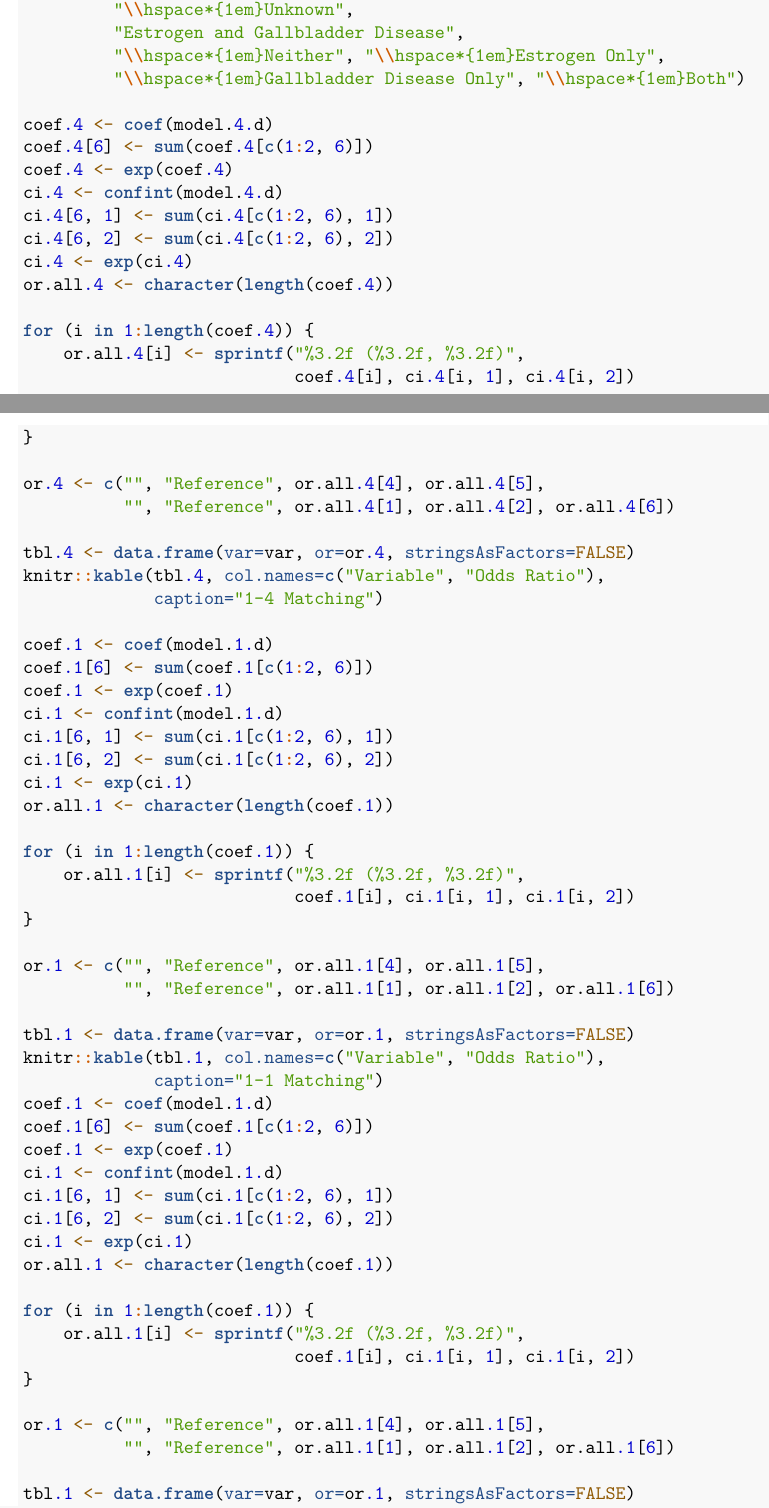
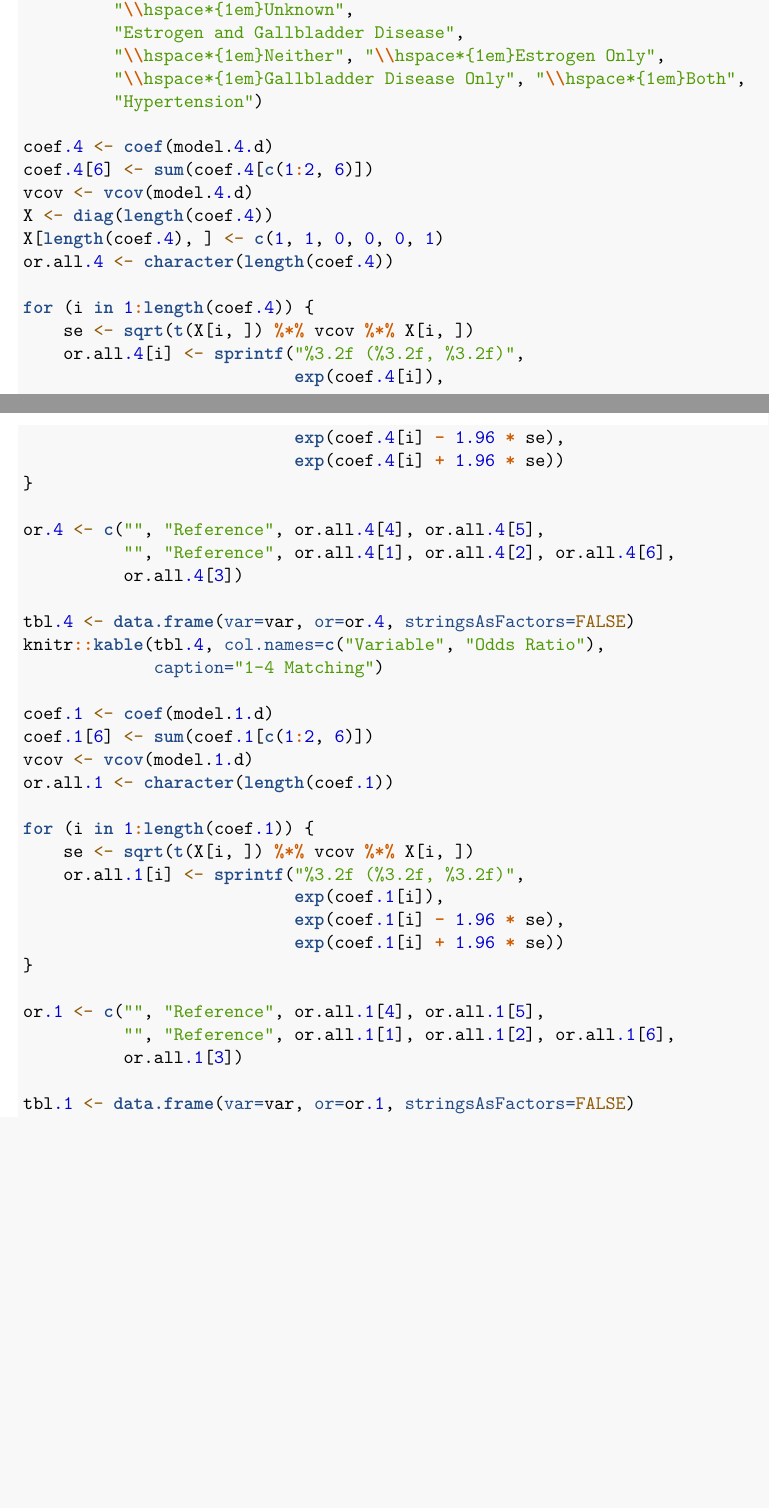
Before and after one commit to Jacobcvt12/biostat_654, an R Markdown document (Homework 2/hw2.Rmd): two parts of pages 9 and 10 of 10, joined at a grey line, cut so that both start at the same text, the shorter picture padded with empty space. Rendered offline with R 4.5, knitr and Pandoc, then LaTeX, with nearby package versions; some code elsewhere in the file could not run offline.

Commit message:
Fix calculation of confidence intervals

```diff
--- a/Homework 2/hw2.Rmd
+++ b/Homework 2/hw2.Rmd
@@ -431,24 +430,27 @@ var <- c("Obesity", "\\hspace*{1em}Not Obese", "\\hspace*{1em}Obese",
          "\\hspace*{1em}Unknown",
          "Estrogen and Gallbladder Disease",
          "\\hspace*{1em}Neither", "\\hspace*{1em}Estrogen Only",
-         "\\hspace*{1em}Gallbladder Disease Only", "\\hspace*{1em}Both")
+         "\\hspace*{1em}Gallbladder Disease Only", "\\hspace*{1em}Both",
+         "Hypertension")
 
 coef.4 <- coef(model.4.d)
 coef.4[6] <- sum(coef.4[c(1:2, 6)])
-coef.4 <- exp(coef.4)
-ci.4 <- confint(model.4.d)
-ci.4[6, 1] <- sum(ci.4[c(1:2, 6), 1])
-ci.4[6, 2] <- sum(ci.4[c(1:2, 6), 2])
-ci.4 <- exp(ci.4)
+vcov <- vcov(model.4.d)
+X <- diag(length(coef.4))
+X[length(coef.4), ] <- c(1, 1, 0, 0, 0, 1)
 or.all.4 <- character(length(coef.4))
 
 for (i in 1:length(coef.4)) {
+    se <- sqrt(t(X[i, ]) %*% vcov %*% X[i, ])
     or.all.4[i] <- sprintf("%3.2f (%3.2f, %3.2f)",
-                           coef.4[i], ci.4[i, 1], ci.4[i, 2])
+                           exp(coef.4[i]),
+                           exp(coef.4[i] - 1.96 * se),
+                           exp(coef.4[i] + 1.96 * se))
 }
 
 or.4 <- c("", "Reference", or.all.4[4], or.all.4[5],
-          "", "Reference", or.all.4[1], or.all.4[2], or.all.4[6])
+          "", "Reference", or.all.4[1], or.all.4[2], or.all.4[6],
+          or.all.4[3])
 
 tbl.4 <- data.frame(var=var, or=or.4, stringsAsFactors=FALSE)
 knitr::kable(tbl.4, col.names=c("Variable", "Odds Ratio"),
@@ -456,40 +458,20 @@ knitr::kable(tbl.4, col.names=c("Variable", "Odds Ratio"),
 
 coef.1 <- coef(model.1.d)
 coef.1[6] <- sum(coef.1[c(1:2, 6)])
-coef.1 <- exp(coef.1)
-ci.1 <- confint(model.1.d)
-ci.1[6, 1] <- sum(ci.1[c(1:2, 6), 1])
-ci.1[6, 2] <- sum(ci.1[c(1:2, 6), 2])
-ci.1 <- exp(ci.1)
+vcov <- vcov(model.1.d)
 or.all.1 <- character(length(coef.1))
 
 for (i in 1:length(coef.1)) {
+    se <- sqrt(t(X[i, ]) %*% vcov %*% X[i, ])
     or.all.1[i] <- sprintf("%3.2f (%3.2f, %3.2f)",
-                           coef.1[i], ci.1[i, 1], ci.1[i, 2])
+                           exp(coef.1[i]),
+                           exp(coef.1[i] - 1.96 * se),
+                           exp(coef.1[i] + 1.96 * se))
 }
 
 or.1 <- c("", "Reference", or.all.1[4], or.all.1[5],
-          "", "Reference", or.all.1[1], or.all.1[2], or.all.1[6])
-
-tbl.1 <- data.frame(var=var, or=or.1, stringsAsFactors=FALSE)
-knitr::kable(tbl.1, col.names=c("Variable", "Odds Ratio"),
-             caption="1-1 Matching")
-coef.1 <- coef(model.1.d)
-coef.1[6] <- sum(coef.1[c(1:2, 6)])
-coef.1 <- exp(coef.1)
-ci.1 <- confint(model.1.d)
-ci.1[6, 1] <- sum(ci.1[c(1:2, 6), 1])
-ci.1[6, 2] <- sum(ci.1[c(1:2, 6), 2])
-ci.1 <- exp(ci.1)
-or.all.1 <- character(length(coef.1))
-
-for (i in 1:length(coef.1)) {
-    or.all.1[i] <- sprintf("%3.2f (%3.2f, %3.2f)",
-                           coef.1[i], ci.1[i, 1], ci.1[i, 2])
-}
-
-or.1 <- c("", "Reference", or.all.1[4], or.all.1[5],
-          "", "Reference", or.all.1[1], or.all.1[2], or.all.1[6])
+          "", "Reference", or.all.1[1], or.all.1[2], or.all.1[6],
+          or.all.1[3])
 
 tbl.1 <- data.frame(var=var, or=or.1, stringsAsFactors=FALSE)
 knitr::kable(tbl.1, col.names=c("Variable", "Odds Ratio"),
```
Also changed, not shown: Homework 2/hw2.Rmd (29 more changed lines).
